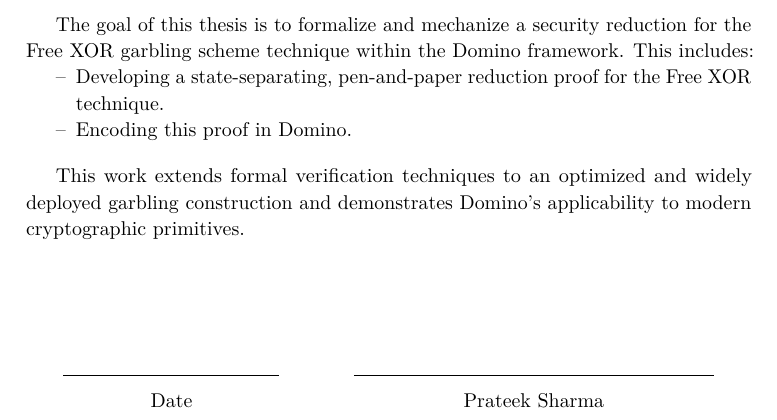
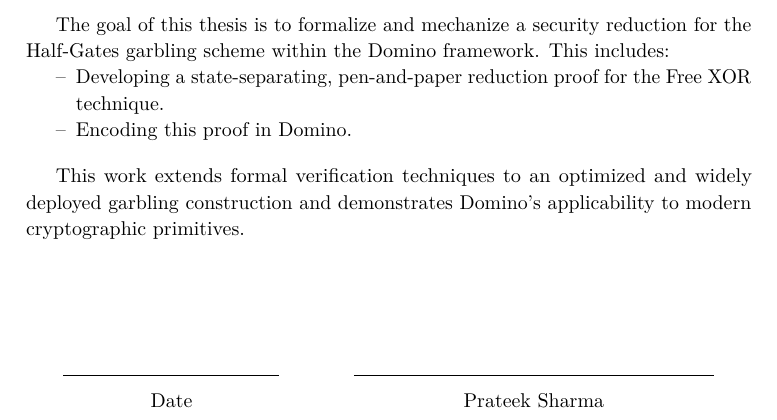
Before and after one commit to Prateek2000/ttm4905-masters-thesis, a LaTeX thesis (thesis-statement/main.tex, which reads thesis-statement/problem_description.tex): part of page 2 of 3, cut so that both start at the same text. Compiled offline with pdfLaTeX.

Commit message:
modified problem statement as per Laurent's recommendation

```diff
--- a/thesis-statement/problem_description.tex
+++ b/thesis-statement/problem_description.tex
@@ -9,7 +9,7 @@ Domino is an automated verification tool specifically designed for state‑separ
 
 Furthermore, the above mentioned proof for Yao's garbling scheme by Brzuska and Oechsner \cite{CSF:BrzOec23} was later formalized in Domino \cite{brzuska-private-communication}. It can serve as a good starting point for the thesis to observe how games may be converted from pen and paper proofs to Domino code.
 
-The goal of this thesis is to formalize and mechanize a security reduction for the Free XOR garbling scheme technique within the Domino framework. This includes:
+The goal of this thesis is to formalize and mechanize a security reduction for the Half-Gates garbling scheme within the Domino framework. This includes:
 \begin{itemize}
     \item Developing a state‑separating, pen‑and‑paper reduction proof for the Free XOR technique.
     \item Encoding this proof in Domino.
```
